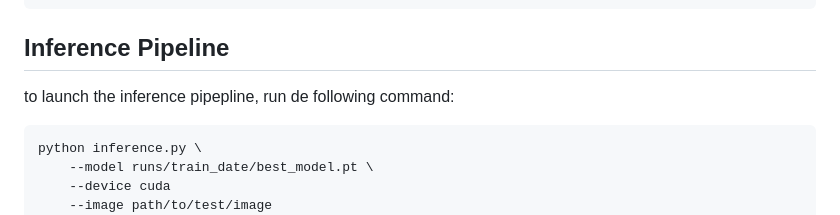
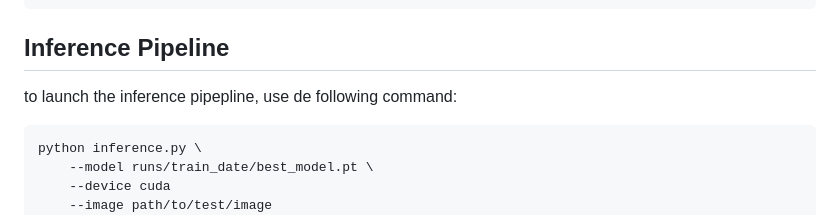
Before and after one commit to IAtrax/YOLO-One, a Markdown page: README.md, the part around the change. Drawn GitHub-style.

````diff
--- a/README.md
+++ b/README.md
@@ -226,7 +226,7 @@ python train.py \
 ```
 
 ## Inference Pipeline
-to launch the inference pipepline, run de following command:
+to launch the inference pipepline, use de following command:
 
 ```python
 python inference.py \
````
